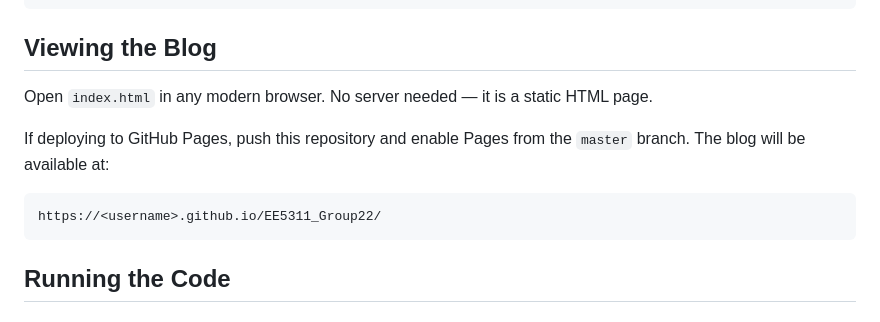
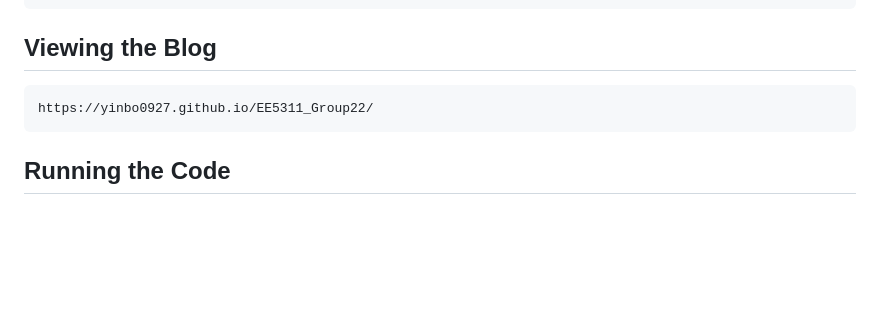
Before and after one commit to YinBo0927/EE5311_Group22, a Markdown page: README.md, the part around the change. GitHub-like rendering; blank space fills up the shorter version.

````diff
--- a/README.md
+++ b/README.md
@@ -36,12 +36,8 @@ EE5311_Group22/
 
 ## Viewing the Blog
 
-Open `index.html` in any modern browser. No server needed — it is a static HTML page.
-
-If deploying to GitHub Pages, push this repository and enable Pages from the `master` branch. The blog will be available at:
-
 ```
-https://<username>.github.io/EE5311_Group22/
+https://yinbo0927.github.io/EE5311_Group22/
 ```
 
 ## Running the Code
````
